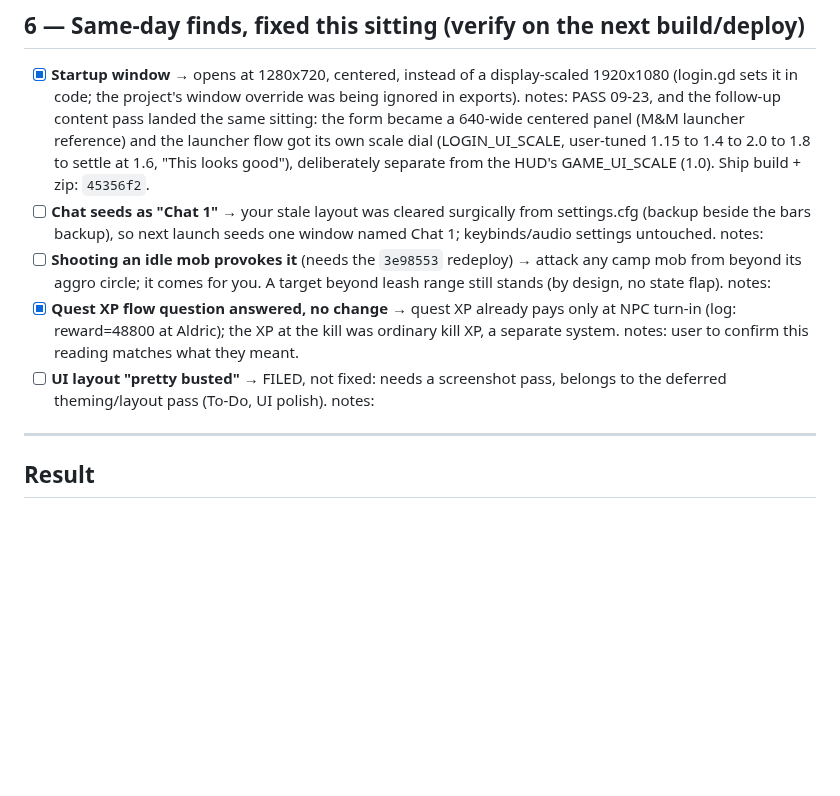
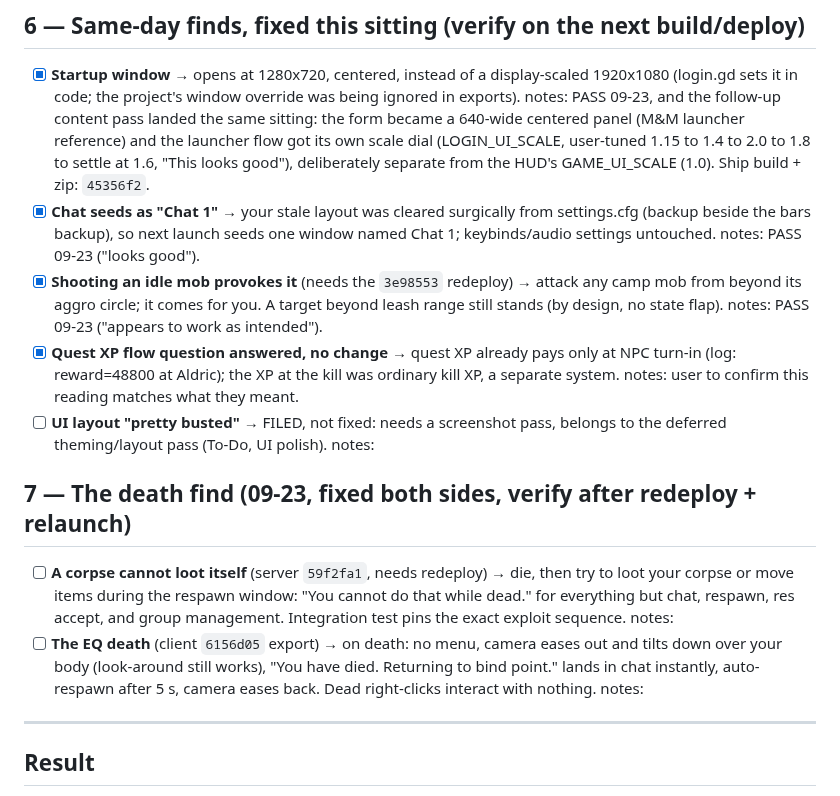
Before and after one commit to UsuallyBloated/Project_Dawn, a Markdown page: docs/playtest_notes/machine_day_2026_09_22_checklist.md, the part around the change. Drawn GitHub-style; blank space fills up the shorter version.

Commit message:
Machine day: chat + provocation ticked, the death find gets section 7
Co-Authored-By: Claude Fable 5 <noreply@anthropic.com>

```diff
--- a/docs/playtest_notes/machine_day_2026_09_22_checklist.md
+++ b/docs/playtest_notes/machine_day_2026_09_22_checklist.md
@@ -99,18 +99,33 @@ ship, then the playtest queue. Ops reference: `docs/deployment/server_operations
       got its own scale dial (LOGIN_UI_SCALE, user-tuned 1.15 to 1.4 to 2.0
       to 1.8 to settle at 1.6, "This looks good"), deliberately separate
       from the HUD's GAME_UI_SCALE (1.0). Ship build + zip: `45356f2`.
-- [ ] **Chat seeds as "Chat 1"** → your stale layout was cleared surgically
+- [x] **Chat seeds as "Chat 1"** → your stale layout was cleared surgically
       from settings.cfg (backup beside the bars backup), so next launch
       seeds one window named Chat 1; keybinds/audio settings untouched. notes:
-- [ ] **Shooting an idle mob provokes it** (needs the `3e98553` redeploy) →
+      PASS 09-23 ("looks good").
+- [x] **Shooting an idle mob provokes it** (needs the `3e98553` redeploy) →
       attack any camp mob from beyond its aggro circle; it comes for you.
       A target beyond leash range still stands (by design, no state flap). notes:
+      PASS 09-23 ("appears to work as intended").
 - [x] **Quest XP flow question answered, no change** → quest XP already pays
       only at NPC turn-in (log: reward=48800 at Aldric); the XP at the kill
       was ordinary kill XP, a separate system. notes: user to confirm this
       reading matches what they meant.
 - [ ] **UI layout "pretty busted"** → FILED, not fixed: needs a screenshot
       pass, belongs to the deferred theming/layout pass (To-Do, UI polish). notes:
+
+## 7 — The death find (09-23, fixed both sides, verify after redeploy + relaunch)
+
+- [ ] **A corpse cannot loot itself** (server `59f2fa1`, needs redeploy) → die,
+      then try to loot your corpse or move items during the respawn window:
+      "You cannot do that while dead." for everything but chat, respawn, res
+      accept, and group management. Integration test pins the exact exploit
+      sequence. notes:
+- [ ] **The EQ death** (client `6156d05` export) → on death: no menu, camera
+      eases out and tilts down over your body (look-around still works),
+      "You have died. Returning to bind point." lands in chat instantly,
+      auto-respawn after 5 s, camera eases back. Dead right-clicks interact
+      with nothing. notes:
 
 ---
 
```
